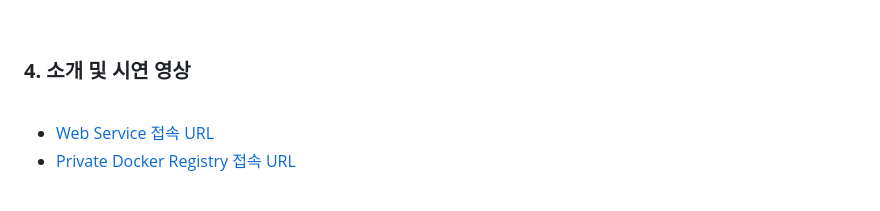
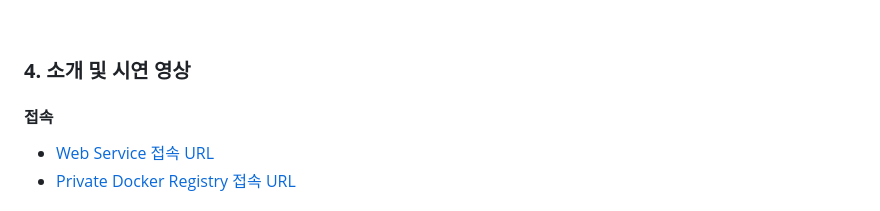
Before and after one commit to pnucse-capstone/capstone-2023-1-37, a Markdown page: README.md, the part around one of its changes. Drawn GitHub-style.

```diff
--- a/README.md
+++ b/README.md
@@ -123,7 +121,7 @@
 
 ### **4. 소개 및 시연 영상**
 
-<br>
+#### **접속**
 
 - [Web Service 접속 URL](www.p2kcloud.com)
 - [Private Docker Registry 접속 URL](registry.p2kcloud.com)
```
Also changed, not shown: other parts of README.md (+8 -13 lines).
